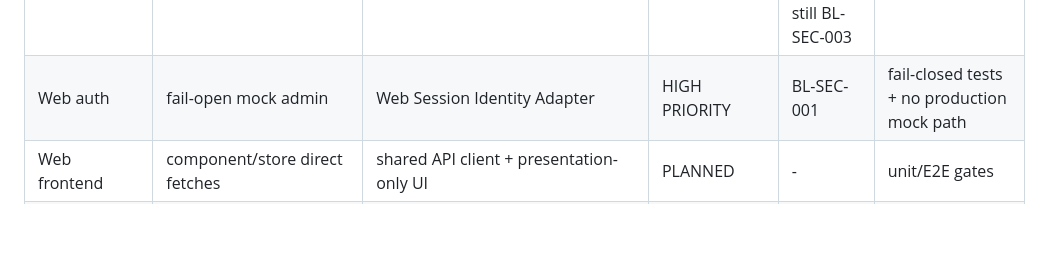
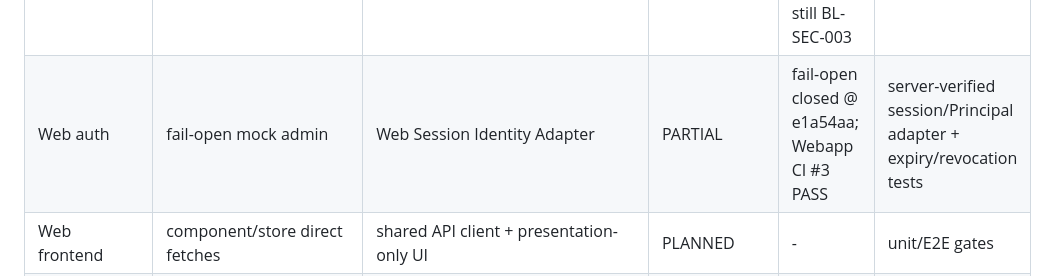
Before and after one commit to idev006/MTP6LineCoopBot, a Markdown page: docs/ssot/REDESIGN_MIGRATION_LEDGER.md, the part around the change. GitHub-like rendering; blank space fills up the shorter version.

Commit message:
docs(evidence): record web auth fail-closed checkpoint

```diff
--- a/docs/ssot/REDESIGN_MIGRATION_LEDGER.md
+++ b/docs/ssot/REDESIGN_MIGRATION_LEDGER.md
@@ -22,7 +22,7 @@ Authority: ADR-0003 + TARGET_SYSTEM_ARCHITECTURE.md
 | Loan reminder | LoanReminderService | LoanReminder use case/engine | PLANNED | - | scheduled adapter thin |
 | Loan calculation | Core + standalone UI formula | canonical LoanCalculationEngine | BLOCKED DUPLICATION | BL-ARCH-001 | one formula authority + property tests |
 | LIFF identity | client lineUserId | Line ID Token Identity Adapter | HIGH PRIORITY | mock-data fallback closed @ 14c2da2; identity still BL-SEC-003 | backend token verification + negative tests |
-| Web auth | fail-open mock admin | Web Session Identity Adapter | HIGH PRIORITY | BL-SEC-001 | fail-closed tests + no production mock path |
+| Web auth | fail-open mock admin | Web Session Identity Adapter | PARTIAL | fail-open closed @ e1a54aa; Webapp CI #3 PASS | server-verified session/Principal adapter + expiry/revocation tests |
 | Web frontend | component/store direct fetches | shared API client + presentation-only UI | PLANNED | - | unit/E2E gates |
 | Audit logging | mixed direct logs/sheets | AuditPort + adapter | PLANNED | - | critical writes audit through port |
 | Config | Config.get globals | ConfigPort | PLANNED | - | engines/use cases no global config reads |
```
